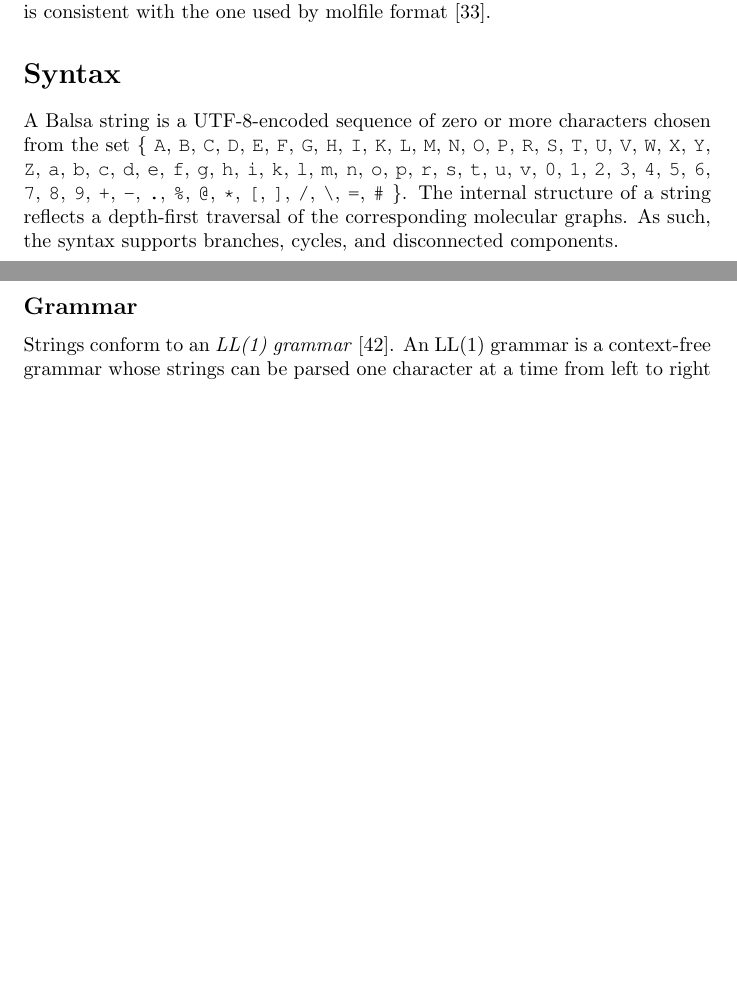
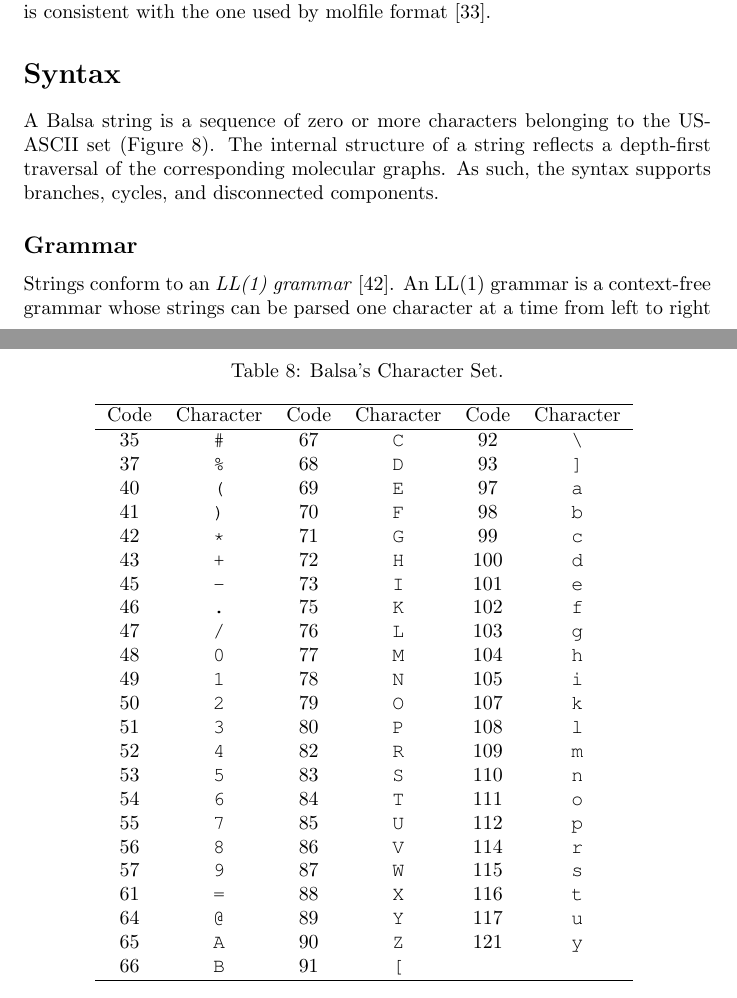
Before and after one commit to metamolecular/balsadoc, a LaTeX document (manuscript.tex): two parts of pages 24 and 25 of 47 before the commit and two parts of pages 24 and 25 of 48 after it, joined at a grey line, cut so that both start at the same text, the shorter picture padded with empty space. Compiled offline with pdfLaTeX.

Commit message:
Adds character set. Closes #38

```diff
--- a/manuscript.tex
+++ b/manuscript.tex
@@ -545,7 +545,42 @@ Special handling is required for \textit{undefined stereocenters}. A stereocente
 
 \section*{Syntax}
 
-A Balsa string is a UTF-8-encoded sequence of zero or more characters chosen from the set \{ \ttt{A}, \ttt{B}, \ttt{C}, \ttt{D}, \ttt{E}, \ttt{F}, \ttt{G}, \ttt{H}, \ttt{I}, \ttt{K}, \ttt{L}, \ttt{M}, \ttt{N}, \ttt{O}, \ttt{P}, \ttt{R}, \ttt{S}, \ttt{T}, \ttt{U}, \ttt{V}, \ttt{W}, \ttt{X}, \ttt{Y}, \ttt{Z}, \ttt{a}, \ttt{b}, \ttt{c}, \ttt{d}, \ttt{e}, \ttt{f}, \ttt{g}, \ttt{h}, \ttt{i}, \ttt{k}, \ttt{l}, \ttt{m}, \ttt{n}, \ttt{o}, \ttt{p}, \ttt{r}, \ttt{s}, \ttt{t}, \ttt{u}, \ttt{v}, \ttt{0}, \ttt{1}, \ttt{2}, \ttt{3}, \ttt{4}, \ttt{5}, \ttt{6}, \ttt{7}, \ttt{8}, \ttt{9}, \ttt{+}, \ttt{-}, \ttt{.}, \ttt{\%}, \ttt{@}, \ttt{*}, \ttt{[}, \ttt{]}, \ttt{/}, \ttt{\char`\\}, \ttt{=}, \ttt{\#} \}. The internal structure of a string reflects a depth-first traversal of the corresponding molecular graphs. As such, the syntax supports branches, cycles, and disconnected components.
+A Balsa string is a sequence of zero or more characters belonging to the US-ASCII set (Figure~\ref{table:character-set}). The internal structure of a string reflects a depth-first traversal of the corresponding molecular graphs. As such, the syntax supports branches, cycles, and disconnected components.
+
+\begin{table}
+\caption{Balsa's Character Set.}
+\centering
+\begin{tabular}{c c c c c c}
+    \hline
+    Code & Character & Code & Character & Code & Character      \\
+    \hline
+    35   & \ttt{\#}  & 67   & \ttt{C}   & 92   & \ttt{\char`\\} \\
+    37   & \ttt{\%}  & 68   & \ttt{D}   & 93   & \ttt{]}        \\
+    40   & \ttt{(}   & 69   & \ttt{E}   & 97   & \ttt{a}        \\
+    41   & \ttt{)}   & 70   & \ttt{F}   & 98   & \ttt{b}        \\
+    42   & \ttt{*}   & 71   & \ttt{G}   & 99   & \ttt{c}        \\
+    43   & \ttt{+}   & 72   & \ttt{H}   & 100  & \ttt{d}        \\
+    45   & \ttt{-}   & 73   & \ttt{I}   & 101  & \ttt{e}        \\
+    46   & \ttt{.}   & 75   & \ttt{K}   & 102  & \ttt{f}        \\
+    47   & \ttt{/}   & 76   & \ttt{L}   & 103  & \ttt{g}        \\
+    48   & \ttt{0}   & 77   & \ttt{M}   & 104  & \ttt{h}        \\
+    49   & \ttt{1}   & 78   & \ttt{N}   & 105  & \ttt{i}        \\
+    50   & \ttt{2}   & 79   & \ttt{O}   & 107  & \ttt{k}        \\
+    51   & \ttt{3}   & 80   & \ttt{P}   & 108  & \ttt{l}        \\
+    52   & \ttt{4}   & 82   & \ttt{R}   & 109  & \ttt{m}        \\
+    53   & \ttt{5}   & 83   & \ttt{S}   & 110   & \ttt{n}       \\
+    54   & \ttt{6}   & 84   & \ttt{T}   & 111   & \ttt{o}       \\
+    55   & \ttt{7}   & 85   & \ttt{U}   & 112   & \ttt{p}       \\
+    56   & \ttt{8}   & 86   & \ttt{V}   & 114   & \ttt{r}       \\
+    57   & \ttt{9}   & 87   & \ttt{W}   & 115   & \ttt{s}       \\
+    61   & \ttt{=}   & 88   & \ttt{X}   & 116   & \ttt{t}       \\
+    64   & \ttt{@}   & 89   & \ttt{Y}   & 117   & \ttt{u}       \\
+    65   & \ttt{A}   & 90   & \ttt{Z}   & 121   & \ttt{y}       \\
+    66   & \ttt{B}   & 91   & \ttt{[}   &       &               \\
+    \hline
+\end{tabular}
+\label{table:character-set}
+\end{table}
 
 \subsection*{Grammar}
 
```
